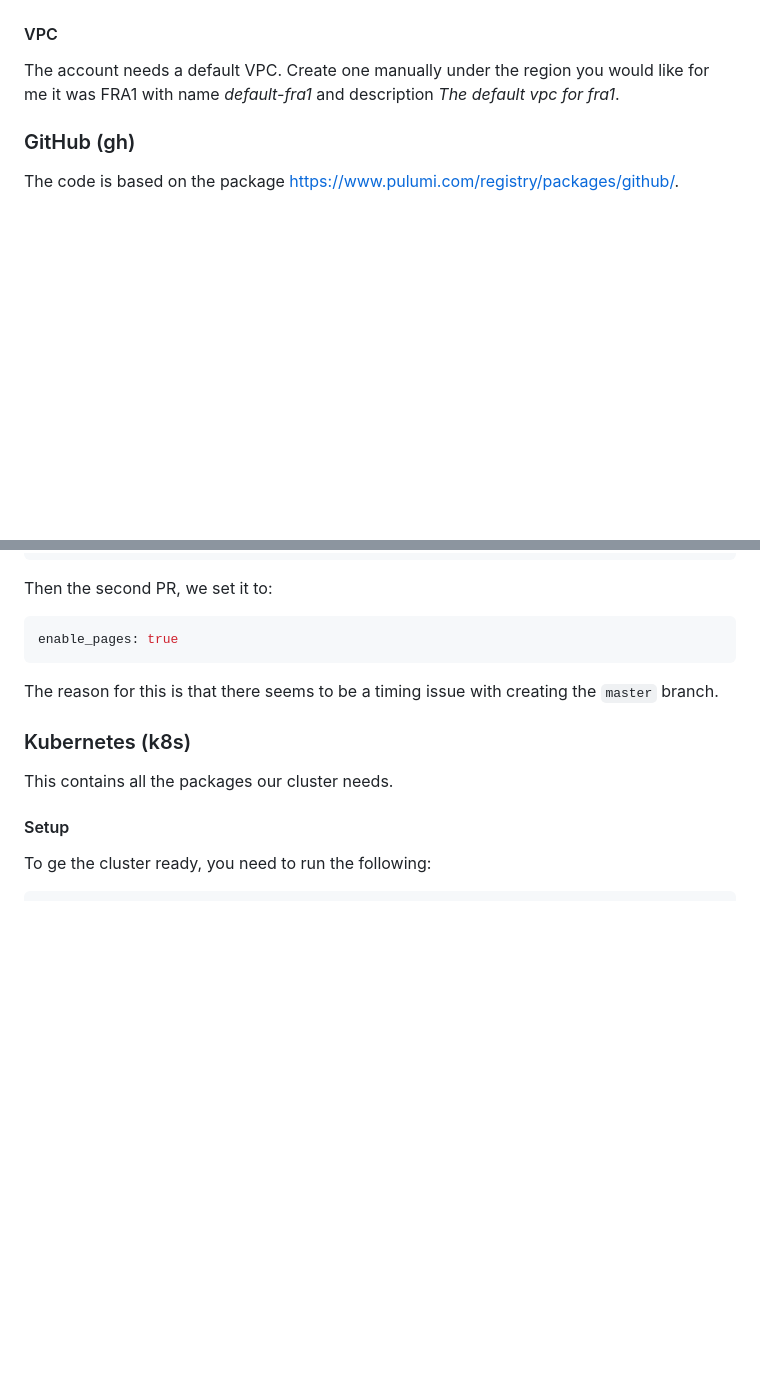
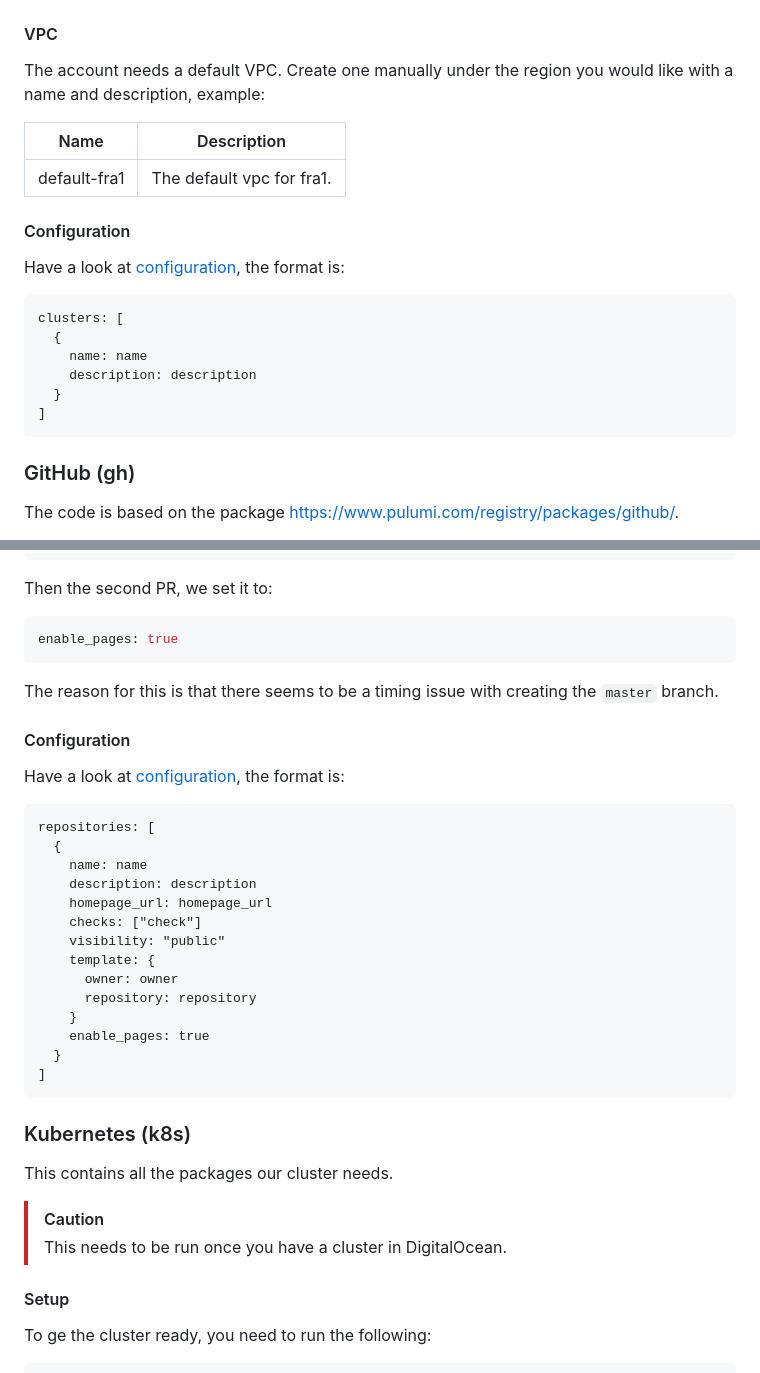
Before and after one commit to alexfalkowski/infraops, a Markdown page: README.md, 2 parts joined by grey strips. GitHub-like rendering; blank space fills up the shorter version.

````diff
--- a/README.md
+++ b/README.md
@@ -64,7 +128,24 @@ Create manually a default project for me it is with name *lean-thoughts* and des
 
 #### VPC
 
-The account needs a default VPC. Create one manually under the region you would like for me it was FRA1 with name *default-fra1* and description *The default vpc for fra1*.
+The account needs a default VPC. Create one manually under the region you would like with a name and description, example:
+
+| Name         | Description               |
+| ------------ | ------------------------- |
+| default-fra1 | The default vpc for fra1. |
+
+#### Configuration
+
+Have a look at [configuration](area/do/do.pbtxt), the format is:
+
+```pbtxt
+clusters: [
+  {
+    name: name
+    description: description
+  }
+]
+```
 
 ### GitHub (gh)
 
@@ -90,9 +171,33 @@ enable_pages: true
 
 The reason for this is that there seems to be a timing issue with creating the `master` branch.
 
+#### Configuration
+
+Have a look at [configuration](area/gh/gh.pbtxt), the format is:
+
+```pbtxt
+repositories: [
+  {
+    name: name
+    description: description
+    homepage_url: homepage_url
+    checks: ["check"]
+    visibility: "public"
+    template: {
+      owner: owner
+      repository: repository
+    }
+    enable_pages: true
+  }
+]
+```
+
 ### Kubernetes (k8s)
 
 This contains all the packages our cluster needs.
+
+> [!CAUTION]
+> This needs to be run once you have a cluster in DigitalOcean.
 
 #### Setup
 
````
Also changed, not shown: other parts of README.md (+65 -1 lines), assets/..png.
